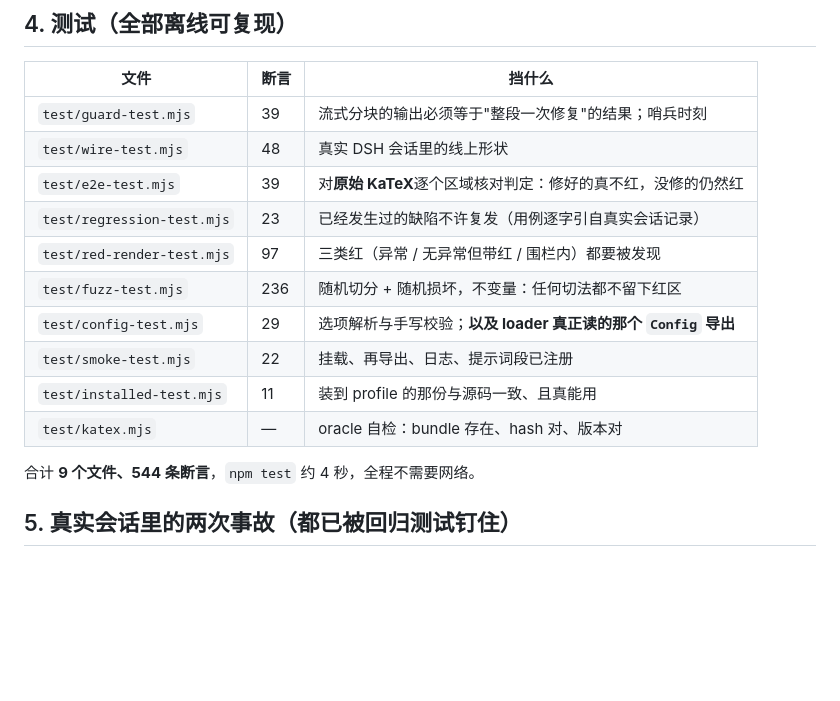
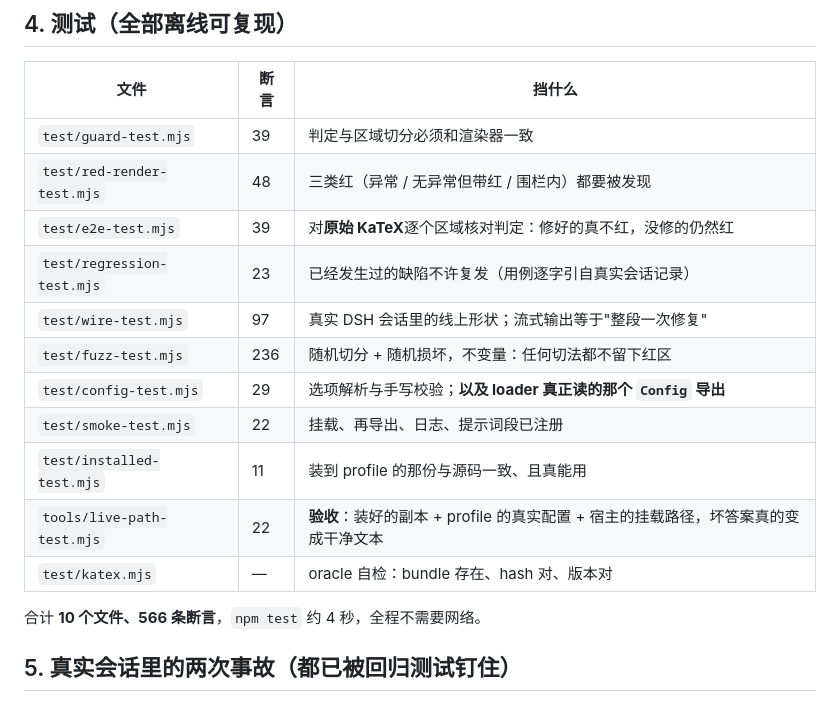
Before and after one commit to EnhydraLutristus/dsh-math-tex, a Markdown page: STATUS.md, the part around the change. Drawn GitHub-style; blank space fills up the shorter version.

Commit message:
STATUS: 修正测试表里的文件与断言对应关系
上一版把 `guard-test` 与 `wire-test`、`e2e-test` 与 `red-render-test` 的断言数
写串了，`red-render-test` 那条还挂着 `wire-test` 的描述；合计仍写着 9 个文件
544 条。现在逐行对着 `npm test` 的实测输出重排，并补上 `live-path-test` 一行。

39 / 48 / 39 / 23 / 97 / 236 / 29 / 22 / 11 / 22 = 566，10 个文件。

```diff
--- a/STATUS.md
+++ b/STATUS.md
@@ -115,18 +115,19 @@ TLS 校验照样通过（`curl --resolve` 返回 404 而非 TLS 错误，证明
 
 | 文件 | 断言 | 挡什么 |
 | --- | --- | --- |
-| `test/guard-test.mjs` | 39 | 流式分块的输出必须等于"整段一次修复"的结果；哨兵时刻 |
-| `test/wire-test.mjs` | 48 | 真实 DSH 会话里的线上形状 |
+| `test/guard-test.mjs` | 39 | 判定与区域切分必须和渲染器一致 |
+| `test/red-render-test.mjs` | 48 | 三类红（异常 / 无异常但带红 / 围栏内）都要被发现 |
 | `test/e2e-test.mjs` | 39 | 对**原始 KaTeX**逐个区域核对判定：修好的真不红，没修的仍然红 |
 | `test/regression-test.mjs` | 23 | 已经发生过的缺陷不许复发（用例逐字引自真实会话记录） |
-| `test/red-render-test.mjs` | 97 | 三类红（异常 / 无异常但带红 / 围栏内）都要被发现 |
+| `test/wire-test.mjs` | 97 | 真实 DSH 会话里的线上形状；流式输出等于"整段一次修复" |
 | `test/fuzz-test.mjs` | 236 | 随机切分 + 随机损坏，不变量：任何切法都不留下红区 |
 | `test/config-test.mjs` | 29 | 选项解析与手写校验；**以及 loader 真正读的那个 `Config` 导出** |
 | `test/smoke-test.mjs` | 22 | 挂载、再导出、日志、提示词段已注册 |
 | `test/installed-test.mjs` | 11 | 装到 profile 的那份与源码一致、且真能用 |
+| `tools/live-path-test.mjs` | 22 | **验收**：装好的副本 + profile 的真实配置 + 宿主的挂载路径，坏答案真的变成干净文本 |
 | `test/katex.mjs` | — | oracle 自检：bundle 存在、hash 对、版本对 |
 
-合计 **9 个文件、544 条断言**，`npm test` 约 4 秒，全程不需要网络。
+合计 **10 个文件、566 条断言**，`npm test` 约 4 秒，全程不需要网络。
 
 ## 5. 真实会话里的两次事故（都已被回归测试钉住）
 
```
